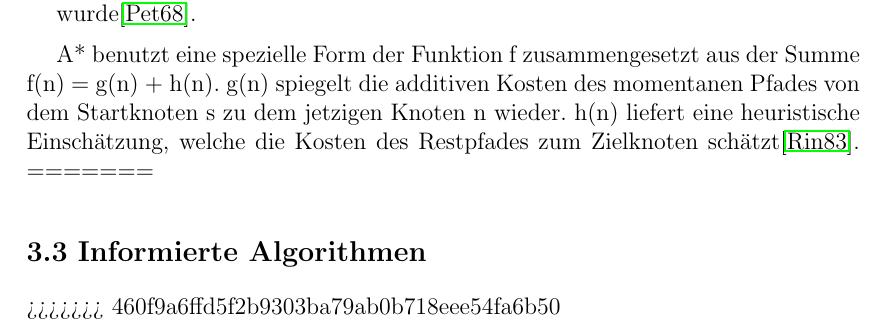
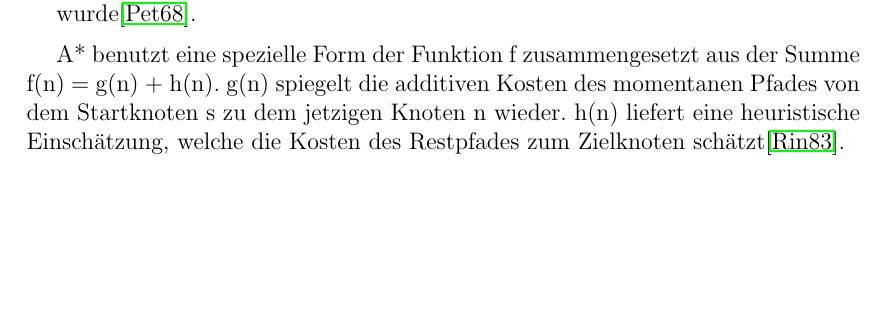
Before and after one commit to Handkock/wa2020_pathplanning, a LaTeX thesis (wa20202_vorlage.tex, which reads chapters/Informierte_Uninformierte.tex): part of page 10 of 15, cut so that both start at the same text, the shorter picture padded with empty space. Compiled offline with pdfLaTeX.

Commit message:
remove git annotations

```diff
--- a/chapters/Informierte_Uninformierte.tex
+++ b/chapters/Informierte_Uninformierte.tex
@@ -64,7 +63,3 @@ Der Algorithmus A* folgt bestimmten Schritten.
 
 
 A* benutzt eine spezielle Form der Funktion f zusammengesetzt aus der Summe f(n) = g(n) + h(n). g(n) spiegelt die additiven Kosten des momentanen Pfades von dem Startknoten s zu dem jetzigen Knoten n wieder. h(n) liefert eine heuristische Einschätzung, welche die Kosten des Restpfades zum Zielknoten schätzt\cite{RinaDechterandJudeaPearl.1983}.
-=======
-\section{Informierte Algorithmen}
-
->>>>>>> 460f9a6ffd5f2b9303ba79ab0b718eee54fa6b50
```
Also changed, not shown: chapters/Informierte_Uninformierte.tex (1 more changed lines).
